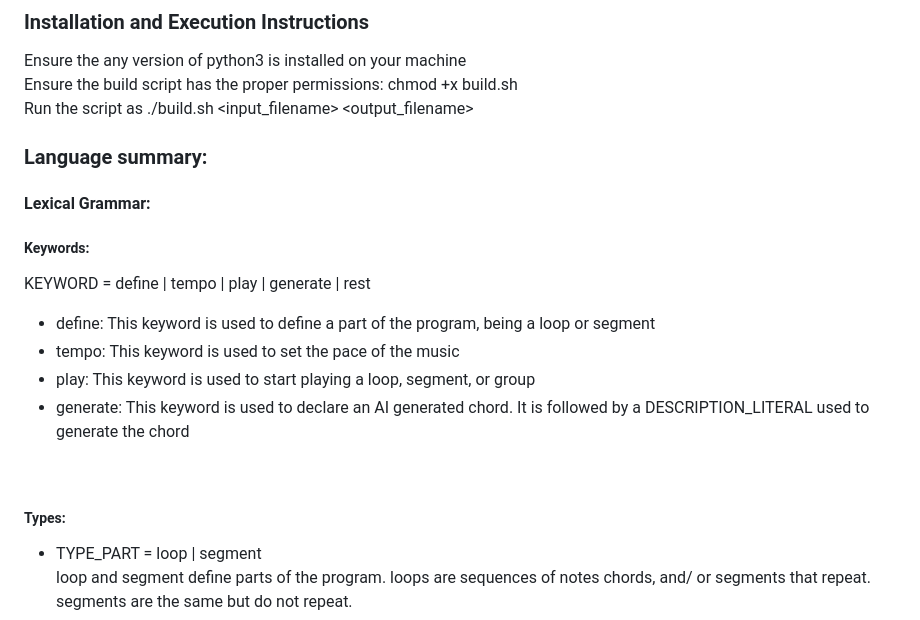
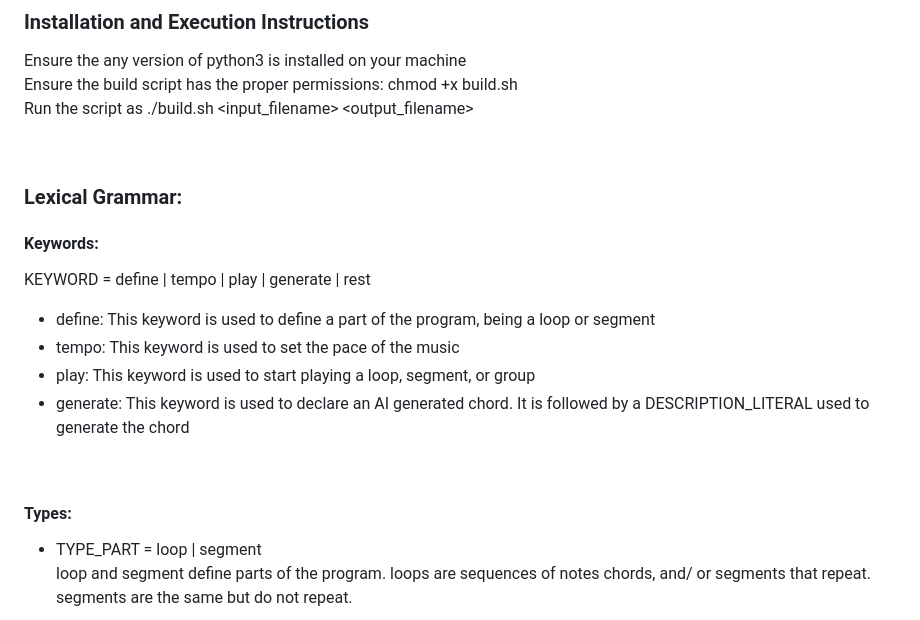
Before and after one commit to abclili123/plt, a Markdown page: README.md, the part around one of its changes. GitHub-like rendering.

```diff
--- a/README.md
+++ b/README.md
@@ -8,10 +8,10 @@ Ensure the any version of python3 is installed on your machine<br>
 Ensure the build script has the proper permissions: chmod +x build.sh<br>
 Run the script as ./build.sh <input_filename> <output_filename> <br>
 
-### Language summary:<br>
+<br>
 
-#### Lexical Grammar:
-##### Keywords:<br>
+### Lexical Grammar:
+#### Keywords:<br>
 KEYWORD = define | tempo | play | generate | rest<br>
 - define: This keyword is used to define a part of the program, being a loop or segment<br>
 - tempo: This keyword is used to set the pace of the music<br>
@@ -19,7 +19,7 @@ KEYWORD = define | tempo | play | generate | rest<br>
 - generate: This keyword is used to declare an AI generated chord. It is followed by a DESCRIPTION_LITERAL used to generate the chord<br>
 <br>
 
-##### Types:<br>
+#### Types:<br>
 - TYPE_PART = loop | segment<br>
 loop and segment define parts of the program. loops are sequences of notes chords, and/ or segments that repeat. segments are the same but do not repeat.<br>
 - TYPE_GROUP = group<br>
```
Also changed, not shown: other parts of README.md (+3 -3 lines).
